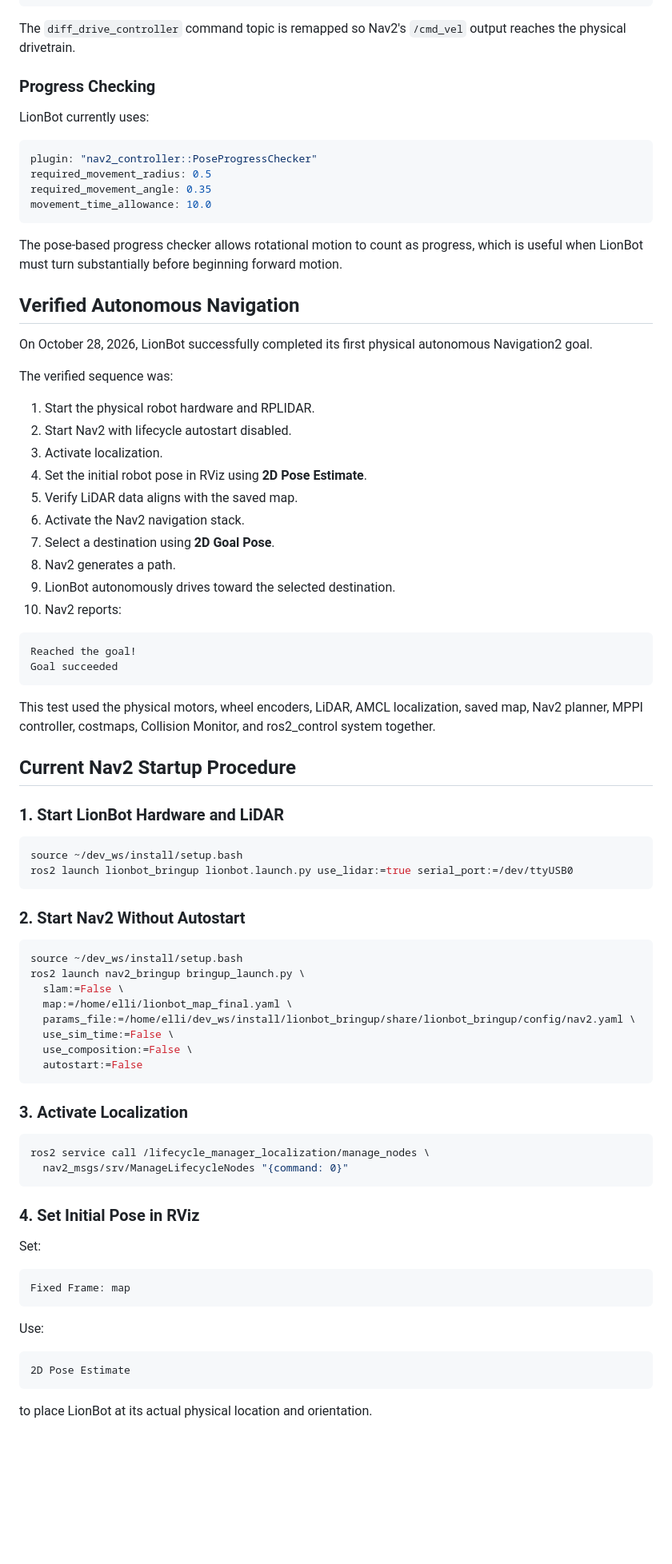
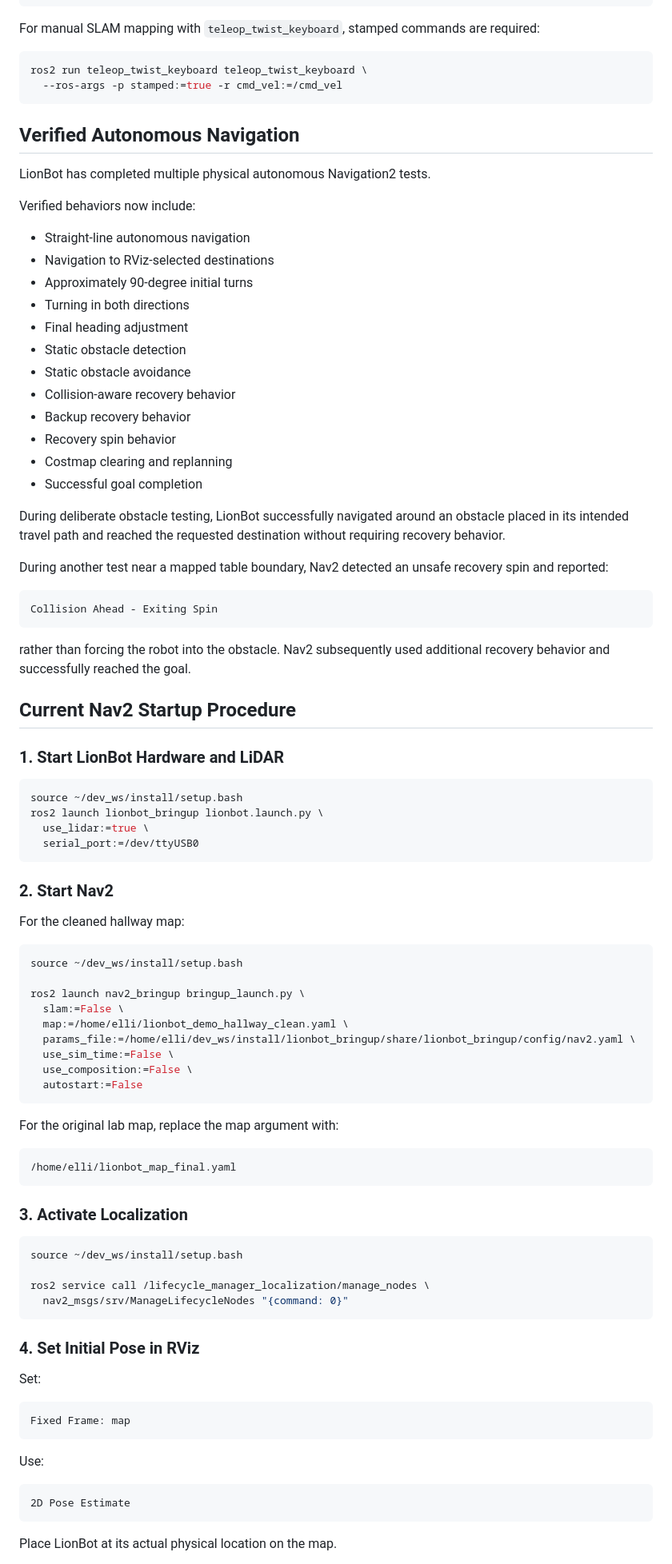
Before and after one commit to elliannakincade-byte/lionbot, a Markdown page: README.md, the part around one of its changes. Shown at 80% size. Drawn GitHub-style; blank space fills up the shorter version.

Commit message:
Update README with hallway mapping progress

````diff
--- a/README.md
+++ b/README.md
@@ -374,44 +471,41 @@ Collision Monitor
 diff_drive_controller
 ```
 
-The `diff_drive_controller` command topic is remapped so Nav2's `/cmd_vel` output reaches the physical drivetrain.
+For manual SLAM mapping with `teleop_twist_keyboard`, stamped commands are required:
 
-### Progress Checking
-
-LionBot currently uses:
-
-```yaml
-plugin: "nav2_controller::PoseProgressChecker"
-required_movement_radius: 0.5
-required_movement_angle: 0.35
-movement_time_allowance: 10.0
+```bash
+ros2 run teleop_twist_keyboard teleop_twist_keyboard \
+  --ros-args -p stamped:=true -r cmd_vel:=/cmd_vel
 ```
-
-The pose-based progress checker allows rotational motion to count as progress, which is useful when LionBot must turn substantially before beginning forward motion.
 
 ## Verified Autonomous Navigation
 
-On October 28, 2026, LionBot successfully completed its first physical autonomous Navigation2 goal.
+LionBot has completed multiple physical autonomous Navigation2 tests.
 
-The verified sequence was:
+Verified behaviors now include:
 
-1. Start the physical robot hardware and RPLIDAR.
-2. Start Nav2 with lifecycle autostart disabled.
-3. Activate localization.
-4. Set the initial robot pose in RViz using **2D Pose Estimate**.
-5. Verify LiDAR data aligns with the saved map.
-6. Activate the Nav2 navigation stack.
-7. Select a destination using **2D Goal Pose**.
-8. Nav2 generates a path.
-9. LionBot autonomously drives toward the selected destination.
-10. Nav2 reports:
+- Straight-line autonomous navigation
+- Navigation to RViz-selected destinations
+- Approximately 90-degree initial turns
+- Turning in both directions
+- Final heading adjustment
+- Static obstacle detection
+- Static obstacle avoidance
+- Collision-aware recovery behavior
+- Backup recovery behavior
+- Recovery spin behavior
+- Costmap clearing and replanning
+- Successful goal completion
+
+During deliberate obstacle testing, LionBot successfully navigated around an obstacle placed in its intended travel path and reached the requested destination without requiring recovery behavior.
+
+During another test near a mapped table boundary, Nav2 detected an unsafe recovery spin and reported:
 
 ```text
-Reached the goal!
-Goal succeeded
+Collision Ahead - Exiting Spin
 ```
 
-This test used the physical motors, wheel encoders, LiDAR, AMCL localization, saved map, Nav2 planner, MPPI controller, costmaps, Collision Monitor, and ros2_control system together.
+rather than forcing the robot into the obstacle. Nav2 subsequently used additional recovery behavior and successfully reached the goal.
 
 ## Current Nav2 Startup Procedure
 
@@ -419,25 +513,38 @@ This test used the physical motors, wheel encoders, LiDAR, AMCL localization, sa
 
 ```bash
 source ~/dev_ws/install/setup.bash
-ros2 launch lionbot_bringup lionbot.launch.py use_lidar:=true serial_port:=/dev/ttyUSB0
+ros2 launch lionbot_bringup lionbot.launch.py \
+  use_lidar:=true \
+  serial_port:=/dev/ttyUSB0
 ```
 
-### 2. Start Nav2 Without Autostart
+### 2. Start Nav2
+
+For the cleaned hallway map:
 
 ```bash
 source ~/dev_ws/install/setup.bash
+
 ros2 launch nav2_bringup bringup_launch.py \
   slam:=False \
-  map:=/home/elli/lionbot_map_final.yaml \
+  map:=/home/elli/lionbot_demo_hallway_clean.yaml \
   params_file:=/home/elli/dev_ws/install/lionbot_bringup/share/lionbot_bringup/config/nav2.yaml \
   use_sim_time:=False \
   use_composition:=False \
   autostart:=False
 ```
 
+For the original lab map, replace the map argument with:
+
+```text
+/home/elli/lionbot_map_final.yaml
+```
+
 ### 3. Activate Localization
 
 ```bash
+source ~/dev_ws/install/setup.bash
+
 ros2 service call /lifecycle_manager_localization/manage_nodes \
   nav2_msgs/srv/ManageLifecycleNodes "{command: 0}"
 ```
@@ -456,5 +563,5 @@ Use:
 2D Pose Estimate
 ```
 
-to place LionBot at its actual physical location and orientation.
+Place LionBot at its actual physical location on the map.
 
````
Also changed, not shown: other parts of README.md (+189 -59 lines), maps/lionbot_demo_hallway_clean.png (added).
